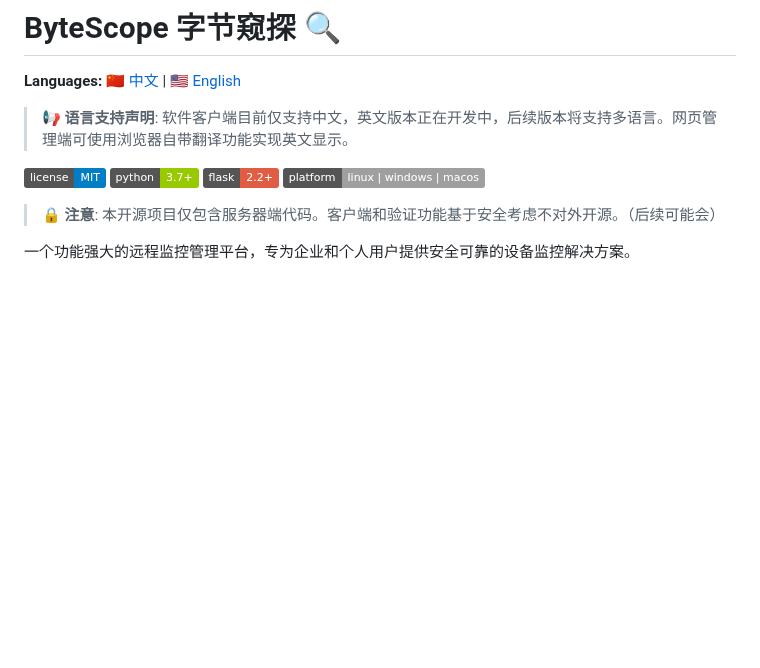
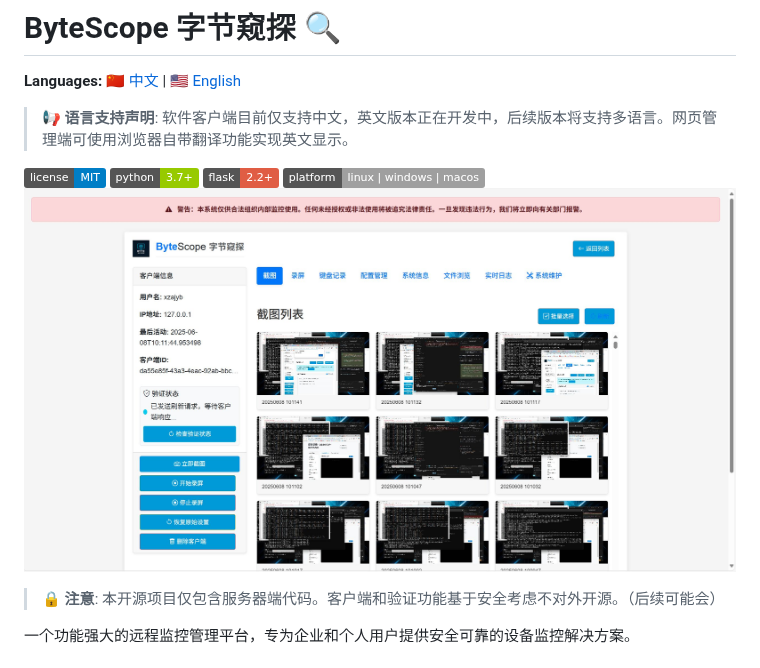
Before and after one commit to xzajyb/ByteScope, a Markdown page: README.md, the part around the change. Rendered like a GitHub page; badges without logos; blank space fills up the shorter version.

```diff
--- a/README.md
+++ b/README.md
@@ -9,6 +9,7 @@
 [![Python](https://img.shields.io/badge/python-3.7+-green.svg)](https://python.org)
 [![Flask](https://img.shields.io/badge/flask-2.2+-red.svg)](https://flask.palletsprojects.com)
 [![Platform](https://img.shields.io/badge/platform-linux%20%7C%20windows%20%7C%20macos-lightgrey.svg)](https://github.com/xzajyb/bytescope)
+   ![网页预览](https://github.com/xzajyb/ByteScope/blob/main/P2.jpg)
 
 > 🔒 **注意**: 本开源项目仅包含服务器端代码。客户端和验证功能基于安全考虑不对外开源。（后续可能会）
 
```
